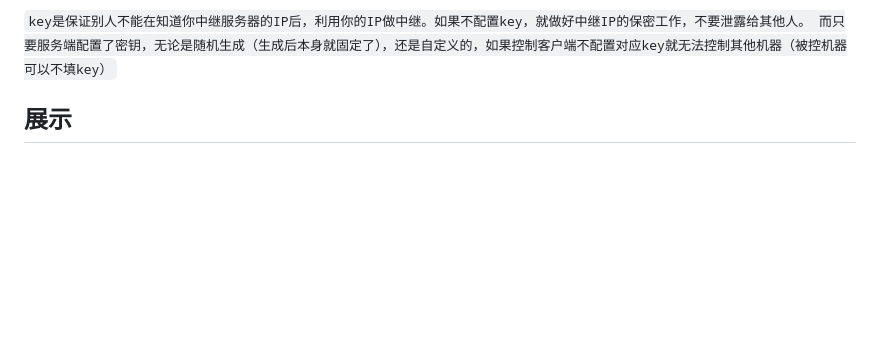
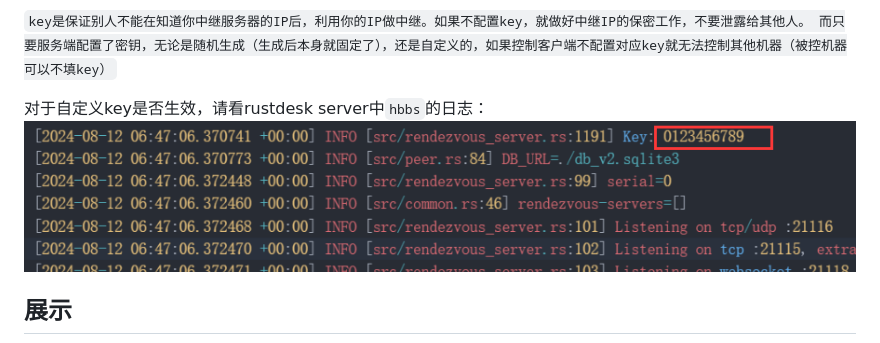
Before and after one commit to kingmo888/rustdesk-api-server, a Markdown page: README.md, the part around the change. Drawn GitHub-style; pictures changed too: images/key_activate.png (added); blank space fills up the shorter version.

Commit message:
为不细心的人更新

```diff
--- a/README.md
+++ b/README.md
@@ -29,6 +29,9 @@
 
 `key是保证别人不能在知道你中继服务器的IP后，利用你的IP做中继。如果不配置key，就做好中继IP的保密工作，不要泄露给其他人。
 而只要服务端配置了密钥，无论是随机生成（生成后本身就固定了），还是自定义的，如果控制客户端不配置对应key就无法控制其他机器（被控机器可以不填key）`
+
+对于自定义key是否生效，请看rustdesk server中`hbbs`的日志：
+![demo](images/key_activate.png)
 
 ## 展示
 
```
